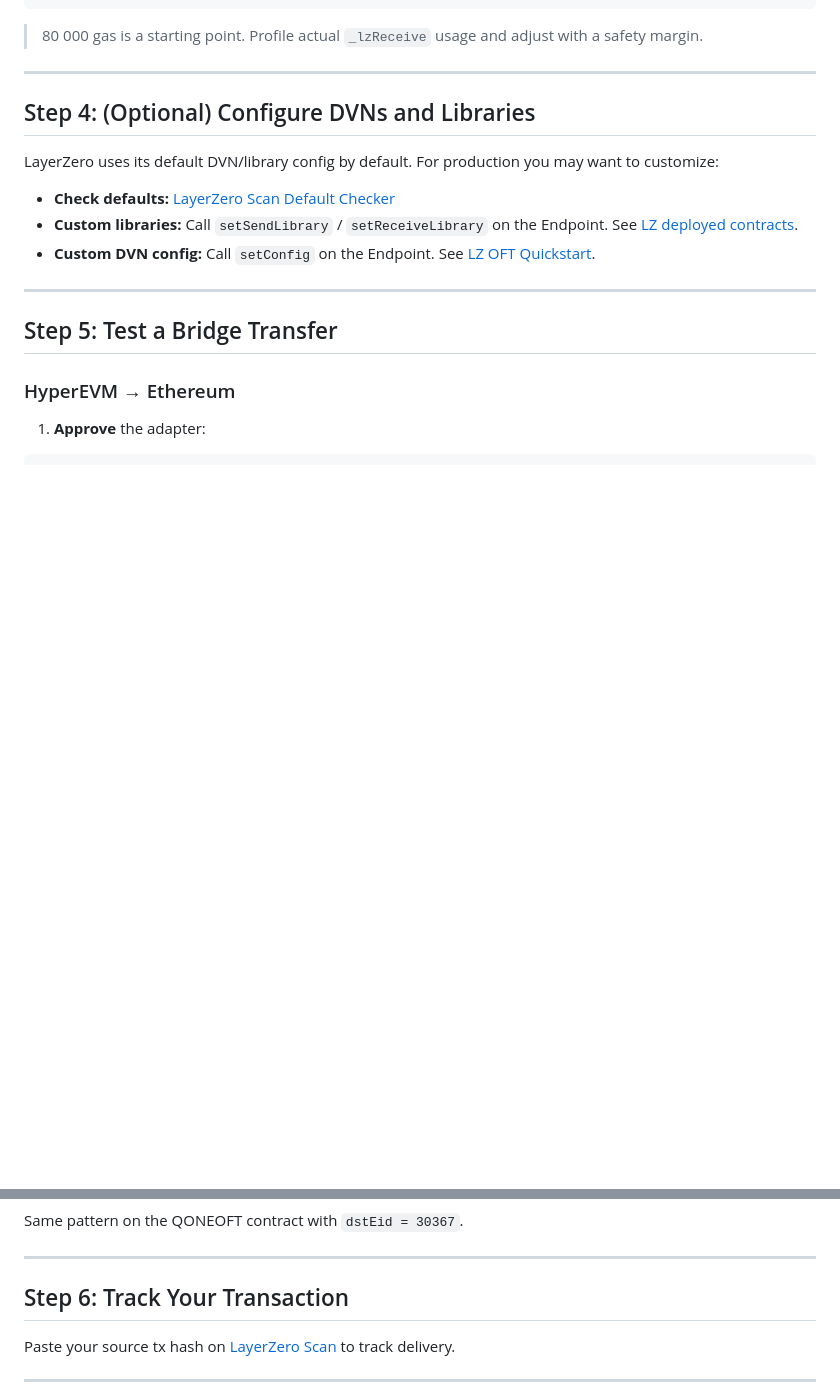
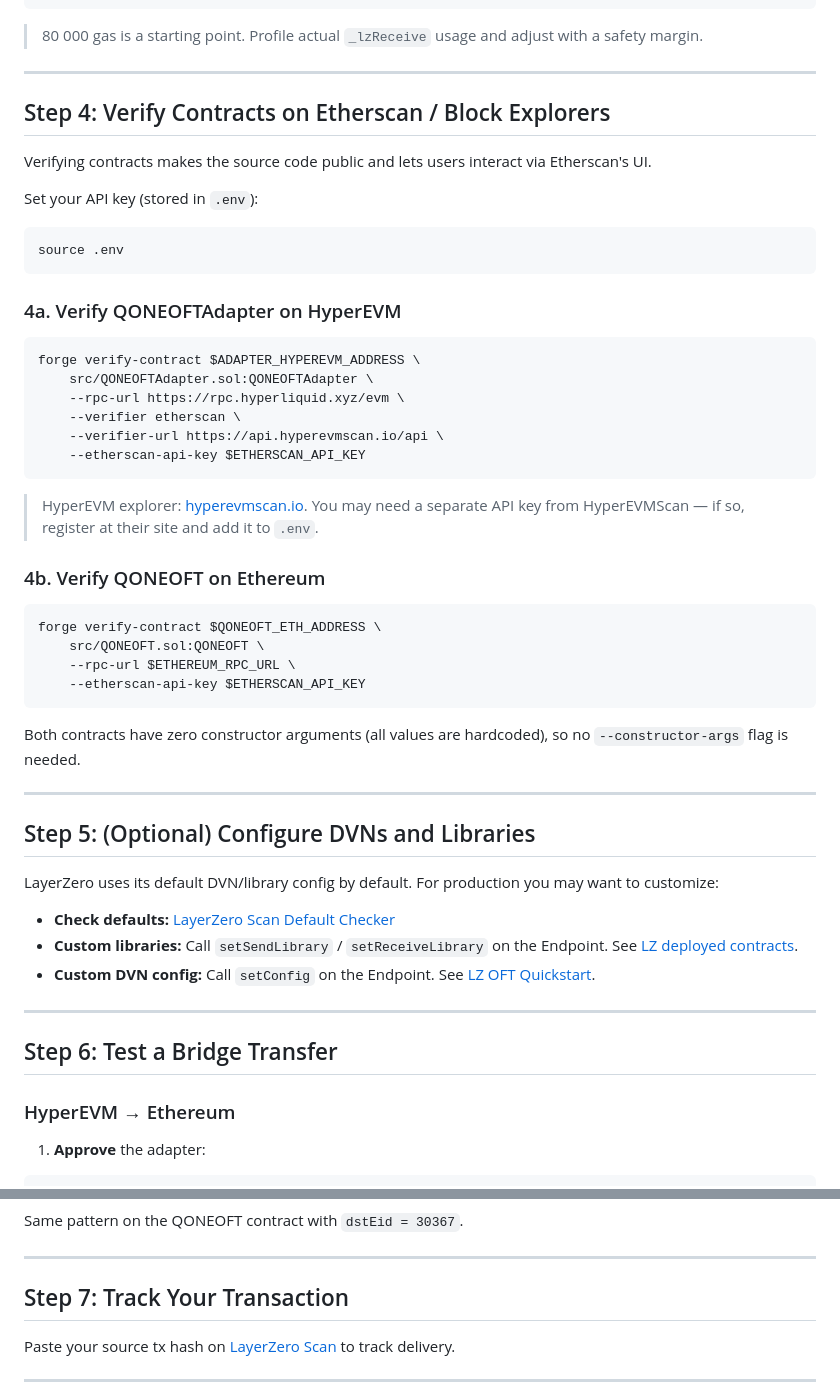
Before and after one commit to 01-Quantum/qone-eth-bridge, a Markdown page: GUIDE.md, 2 parts joined by grey strips. GitHub-like rendering; blank space fills up the shorter version.

Commit message:
Update GUIDE.md to enhance contract verification steps on Etherscan and Block Explorers
- Renamed and expanded Step 4 to focus on verifying contracts, providing detailed instructions for QONEOFTAdapter on HyperEVM and QONEOFT on Ethereum.
- Added necessary commands and API key setup for contract verification.
- Updated subsequent steps to reflect the new structure.

````diff
--- a/GUIDE.md
+++ b/GUIDE.md
@@ -131,7 +131,43 @@ cast send $QONEOFT_ETH_ADDRESS \
 
 ---
 
-## Step 4: (Optional) Configure DVNs and Libraries
+## Step 4: Verify Contracts on Etherscan / Block Explorers
+
+Verifying contracts makes the source code public and lets users interact via Etherscan's UI.
+
+Set your API key (stored in `.env`):
+
+```bash
+source .env
+```
+
+### 4a. Verify QONEOFTAdapter on HyperEVM
+
+```bash
+forge verify-contract $ADAPTER_HYPEREVM_ADDRESS \
+    src/QONEOFTAdapter.sol:QONEOFTAdapter \
+    --rpc-url https://rpc.hyperliquid.xyz/evm \
+    --verifier etherscan \
+    --verifier-url https://api.hyperevmscan.io/api \
+    --etherscan-api-key $ETHERSCAN_API_KEY
+```
+
+> HyperEVM explorer: [hyperevmscan.io](https://hyperevmscan.io). You may need a separate API key from HyperEVMScan — if so, register at their site and add it to `.env`.
+
+### 4b. Verify QONEOFT on Ethereum
+
+```bash
+forge verify-contract $QONEOFT_ETH_ADDRESS \
+    src/QONEOFT.sol:QONEOFT \
+    --rpc-url $ETHEREUM_RPC_URL \
+    --etherscan-api-key $ETHERSCAN_API_KEY
+```
+
+Both contracts have zero constructor arguments (all values are hardcoded), so no `--constructor-args` flag is needed.
+
+---
+
+## Step 5: (Optional) Configure DVNs and Libraries
 
 LayerZero uses its default DVN/library config by default. For production you may want to customize:
 
@@ -141,7 +177,7 @@ LayerZero uses its default DVN/library config by default. For production you may
 
 ---
 
-## Step 5: Test a Bridge Transfer
+## Step 6: Test a Bridge Transfer
 
 ### HyperEVM → Ethereum
 
@@ -185,7 +221,7 @@ Same pattern on the QONEOFT contract with `dstEid = 30367`.
 
 ---
 
-## Step 6: Track Your Transaction
+## Step 7: Track Your Transaction
 
 Paste your source tx hash on [LayerZero Scan](https://layerzeroscan.com/) to track delivery.
 
````
